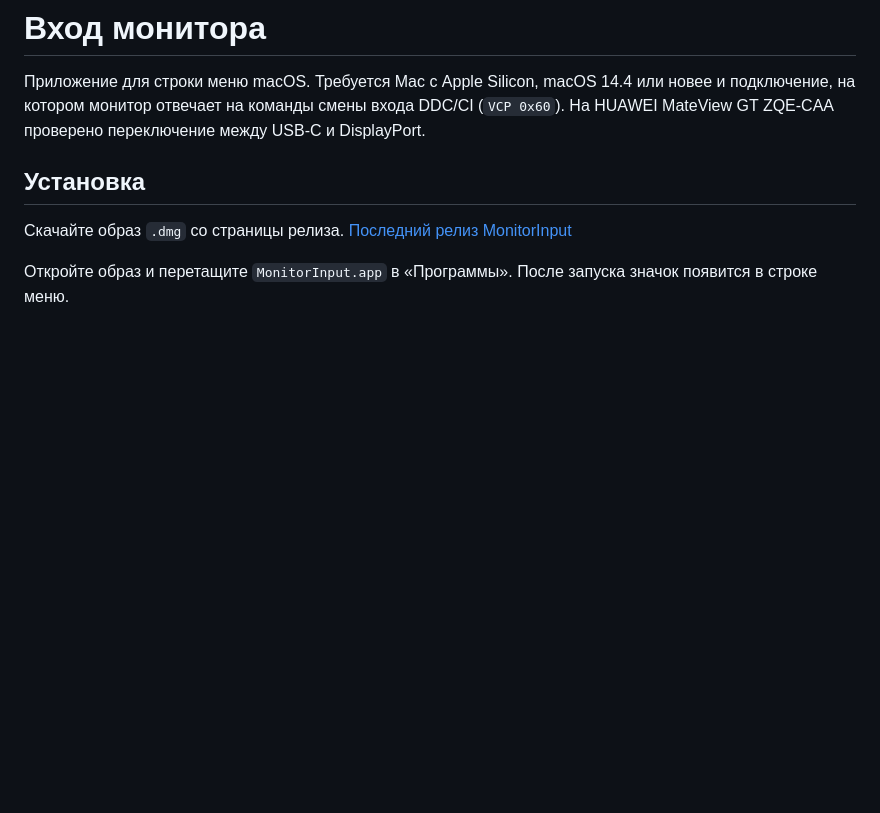
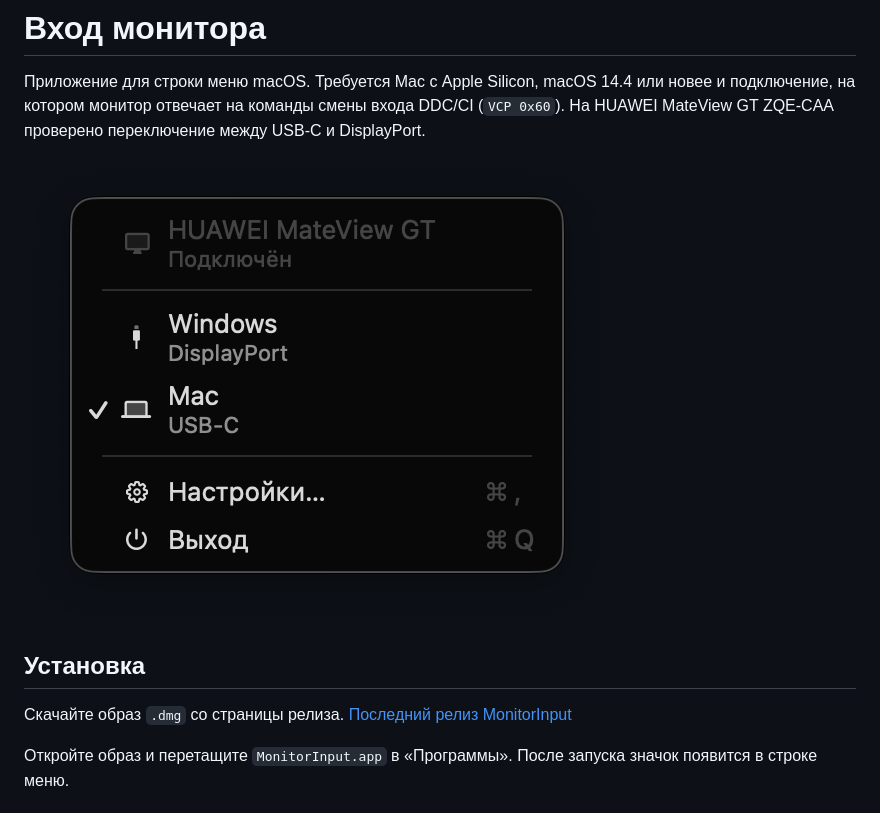
Before and after one commit to Noonight/MonitorInput, a Markdown page: README.md, the part around the change. Drawn GitHub-style; pictures changed too: docs/images/monitorinput-menu.png (added); blank space fills up the shorter version.

Commit message:
Show MonitorInput menu in the README

```diff
--- a/README.md
+++ b/README.md
@@ -1,6 +1,8 @@
 # Вход монитора
 
 Приложение для строки меню macOS. Требуется Mac с Apple Silicon, macOS 14.4 или новее и подключение, на котором монитор отвечает на команды смены входа DDC/CI (`VCP 0x60`). На HUAWEI MateView GT ZQE‑CAA проверено переключение между USB‑C и DisplayPort.
+
+![Меню MonitorInput с выбором входов Windows и Mac](docs/images/monitorinput-menu.png)
 
 ## Установка
 
```
